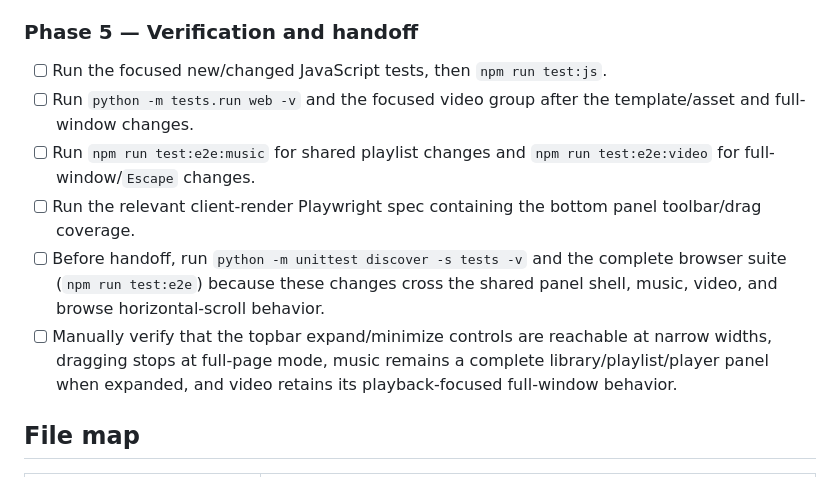
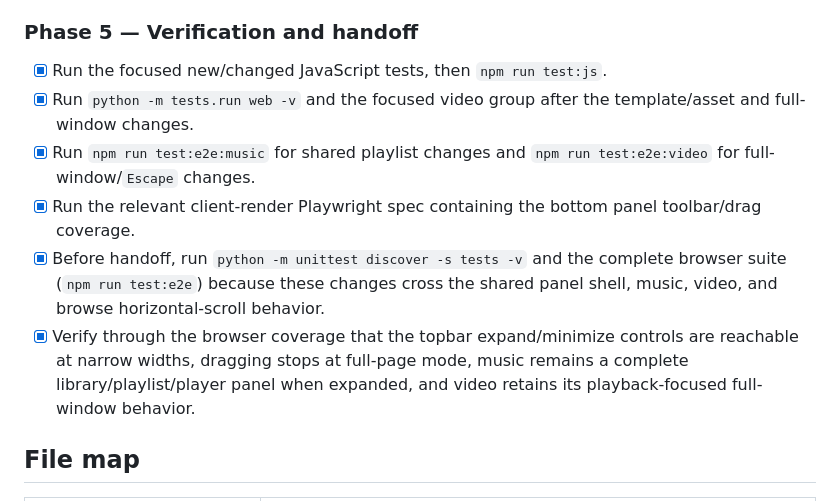
Before and after one commit to spotco/dropbox_browser, a Markdown page: plans/2026-07-18/PLAN_UI_FIXES.md, the part around one of its changes. Rendered like a GitHub page.

Commit message:
Complete UI fixes verification

```diff
--- a/plans/2026-07-18/PLAN_UI_FIXES.md
+++ b/plans/2026-07-18/PLAN_UI_FIXES.md
@@ -154,19 +154,18 @@ leave the video player's CSS full-window mode.
 
 ### Phase 5 — Verification and handoff
 
-- [ ] Run the focused new/changed JavaScript tests, then `npm run test:js`.
-- [ ] Run `python -m tests.run web -v` and the focused video group after the
+- [x] Run the focused new/changed JavaScript tests, then `npm run test:js`.
+- [x] Run `python -m tests.run web -v` and the focused video group after the
   template/asset and full-window changes.
-- [ ] Run `npm run test:e2e:music` for shared playlist changes and
+- [x] Run `npm run test:e2e:music` for shared playlist changes and
   `npm run test:e2e:video` for full-window/`Escape` changes.
-- [ ] Run the relevant client-render Playwright spec containing the bottom
+- [x] Run the relevant client-render Playwright spec containing the bottom
   panel toolbar/drag coverage.
-- [ ] Before handoff, run `python -m unittest discover -s tests -v` and the
+- [x] Before handoff, run `python -m unittest discover -s tests -v` and the
   complete browser suite (`npm run test:e2e`) because these changes cross the
   shared panel shell, music, video, and browse horizontal-scroll behavior.
-- [ ] Manually verify that the topbar expand/minimize controls are reachable at
-  narrow widths, dragging stops at full-page mode, music remains a complete
-  library/playlist/player panel when expanded, and video retains its
+- [x] Verify through the browser coverage that the topbar expand/minimize
+  controls are reachable at narrow widths, dragging stops at full-page mode, music remains a complete library/playlist/player panel when expanded, and video retains its
   playback-focused full-window behavior.
 
 ## File map
```
Also changed, not shown: other parts of plans/2026-07-18/PLAN_UI_FIXES.md (+1 -1 lines).
